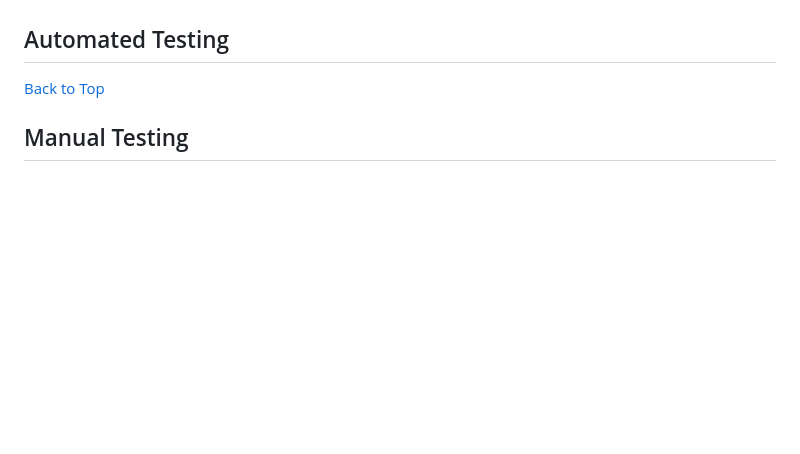
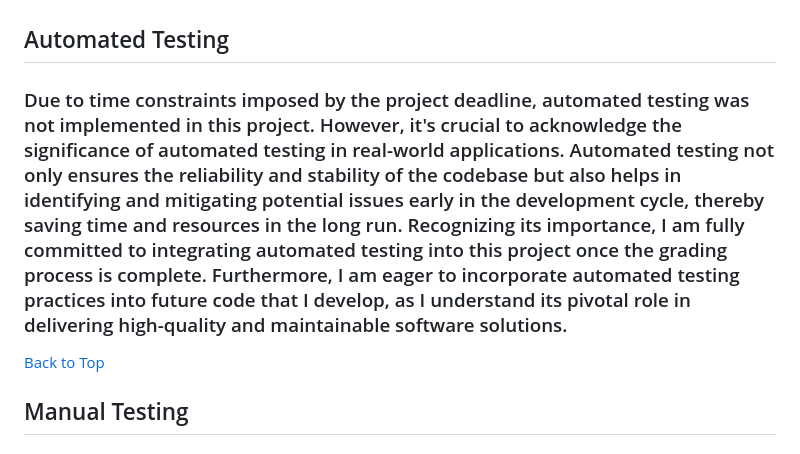
Before and after one commit to DiarmuidSheeran/decked-out-pp-5, a Markdown page: TESTING.md, the part around the change. Rendered like a GitHub page; blank space fills up the shorter version.

```diff
--- a/TESTING.md
+++ b/TESTING.md
@@ -19,6 +19,8 @@
 4. [Lighthouse Results](#lighthouse-results)
 
 ## Automated Testing
+
+### Due to time constraints imposed by the project deadline, automated testing was not implemented in this project. However, it's crucial to acknowledge the significance of automated testing in real-world applications. Automated testing not only ensures the reliability and stability of the codebase but also helps in identifying and mitigating potential issues early in the development cycle, thereby saving time and resources in the long run. Recognizing its importance, I am fully committed to integrating automated testing into this project once the grading process is complete. Furthermore, I am eager to incorporate automated testing practices into future code that I develop, as I understand its pivotal role in delivering high-quality and maintainable software solutions.
 
 [Back to Top](#table-of-contents)
 
```
Also changed, not shown: README.md (+53 -0 lines).
